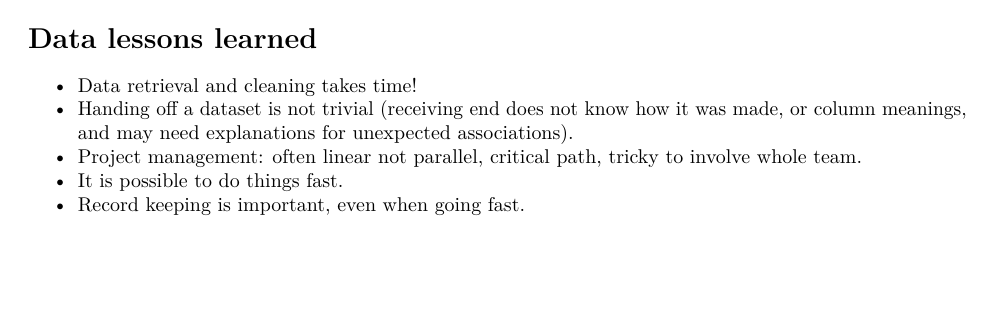
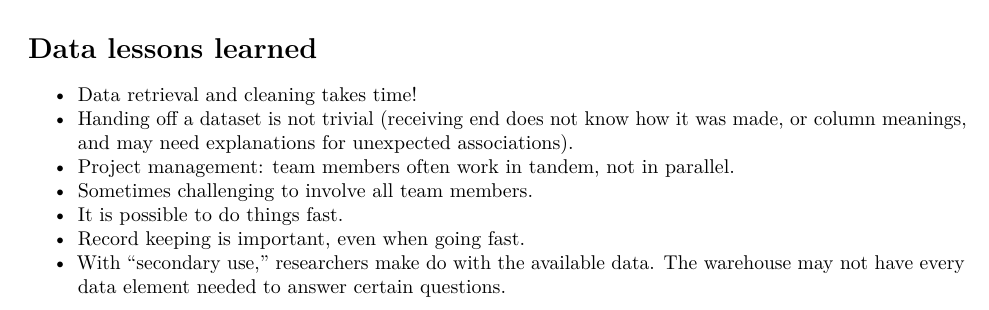
Before and after one commit to zimolzak/datathon-2022, an R Markdown document (results.Rmd): part of page 3 of 3, cut so that both start at the same text, the shorter picture padded with empty space. Rendered offline with R 4.5, knitr and Pandoc, then LaTeX, with nearby package versions; some code elsewhere in the file could not run offline.

Commit message:
More comments to conclusions, in part from TG.

```diff
--- a/results.Rmd
+++ b/results.Rmd
@@ -197,6 +201,8 @@ between notes with vs. without a negative descriptor (*P* = `r pc`).
 
 - Data retrieval and cleaning takes time!
 - Handing off a dataset is not trivial (receiving end does not know how it was made, or column meanings, and may need explanations for unexpected associations).
-- Project management: often linear not parallel, critical path, tricky to involve whole team.
+- Project management: team members often work in tandem, not in parallel.
+- Sometimes challenging to involve all team members.
 - It is possible to do things fast.
 - Record keeping is important, even when going fast.
+- With "secondary use," researchers make do with the available data. The warehouse may not have every data element needed to answer certain questions.
```
Also changed, not shown: results.Rmd (4 more changed lines).
